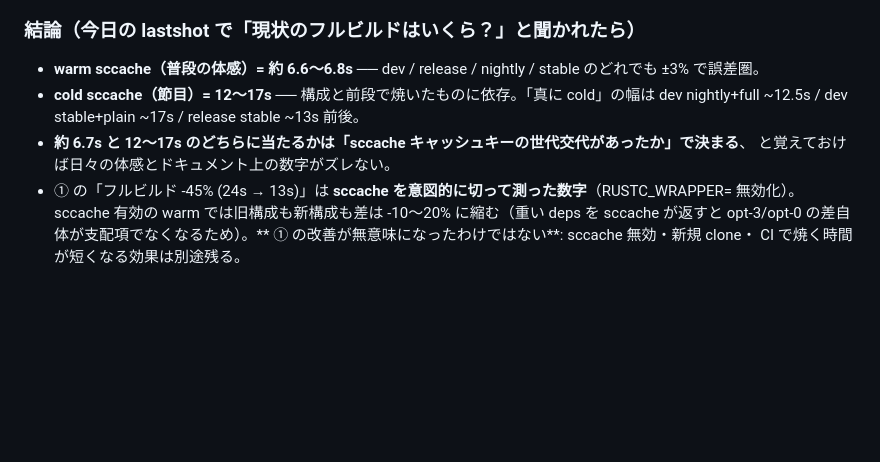
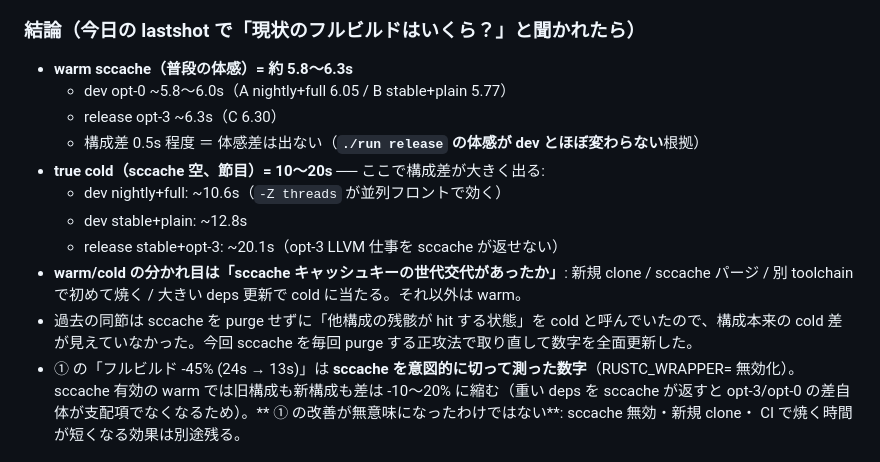
Before and after one commit to daijinload/eikodan, a Markdown page: fastweb/BENCHMARK.md, the part around one of its changes. Drawn GitHub-style; blank space fills up the shorter version.

```diff
--- a/fastweb/BENCHMARK.md
+++ b/fastweb/BENCHMARK.md
@@ -393,11 +397,18 @@ proc-macro エントリが sccache に残っており B cold は 12.78s に圧
 
 ### 結論（今日の lastshot で「現状のフルビルドはいくら？」と聞かれたら）
 
-- **warm sccache（普段の体感）= 約 6.6〜6.8s** ── dev / release / nightly / stable のどれでも ±3% で誤差圏。
-- **cold sccache（節目）= 12〜17s** ── 構成と前段で焼いたものに依存。「真に cold」の幅は dev nightly+full ~12.5s /
-  dev stable+plain ~17s / release stable ~13s 前後。
-- **約 6.7s と 12〜17s のどちらに当たるかは「sccache キャッシュキーの世代交代があったか」で決まる**、
-  と覚えておけば日々の体感とドキュメント上の数字がズレない。
+- **warm sccache（普段の体感）= 約 5.8〜6.3s**
+  - dev opt-0 ~5.8〜6.0s（A nightly+full 6.05 / B stable+plain 5.77）
+  - release opt-3 ~6.3s（C 6.30）
+  - 構成差 0.5s 程度 ＝ 体感差は出ない（**`./run release` の体感が dev とほぼ変わらない**根拠）
+- **true cold（sccache 空、節目）= 10〜20s** ── ここで構成差が大きく出る:
+  - dev nightly+full: ~10.6s（`-Z threads` が並列フロントで効く）
+  - dev stable+plain: ~12.8s
+  - release stable+opt-3: ~20.1s（opt-3 LLVM 仕事を sccache が返せない）
+- **warm/cold の分かれ目は「sccache キャッシュキーの世代交代があったか」**: 新規 clone / sccache パージ /
+  別 toolchain で初めて焼く / 大きい deps 更新で cold に当たる。それ以外は warm。
+- 過去の同節は sccache を purge せずに「他構成の残骸が hit する状態」を cold と呼んでいたので、構成本来の
+  cold 差が見えていなかった。今回 sccache を毎回 purge する正攻法で取り直して数字を全面更新した。
 - ① の「フルビルド -45% (24s → 13s)」は **sccache を意図的に切って測った数字**（RUSTC_WRAPPER= 無効化）。
   sccache 有効の warm では旧構成も新構成も差は -10〜20% に縮む（重い deps を sccache が返すと opt-3/opt-0
   の差自体が支配項でなくなるため）。** ① の改善が無意味になったわけではない**: sccache 無効・新規 clone・
```
Also changed, not shown: other parts of fastweb/BENCHMARK.md (+52 -48 lines), lastshot/COLD-START.md (+23 -21 lines), lastshot/FAST-RUST.md (+9 -8 lines).
